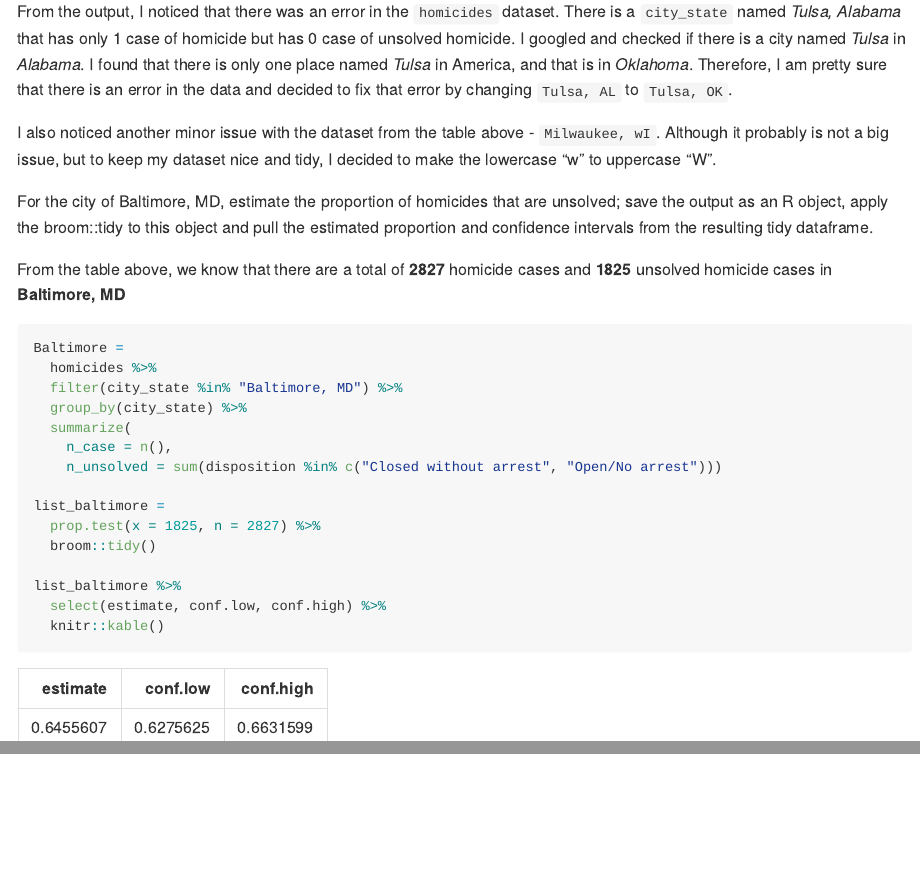
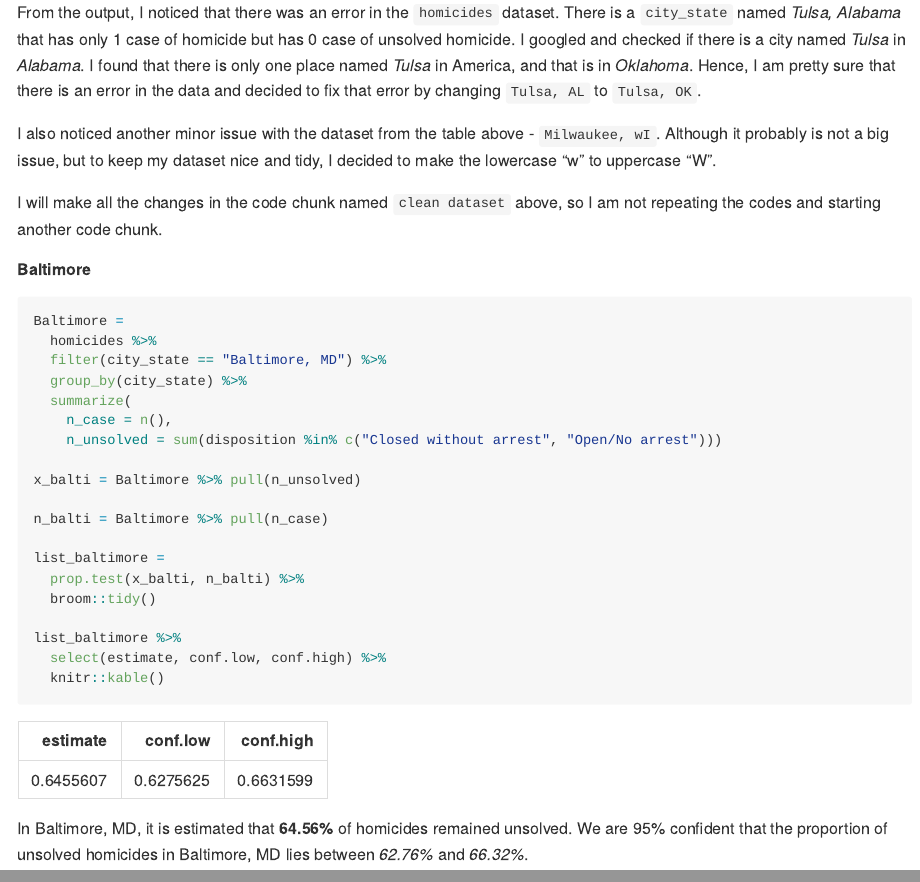
Before and after one commit to cheekayc/P8105_HW5_cc4778, an R Markdown document (P8105_HW5_cc4778.Rmd): the page in a window 1100 px wide, from 6230 px down, and a second part further down, joined at a grey line. The pictures show the output file P8105_HW5_cc4778.md that the author committed with the source, drawn offline in the style of GitHub; long lines of code are wrapped.

Commit message:
Prop.test for Baltimore only.

````diff
--- a/P8105_HW5_cc4778.Rmd
+++ b/P8105_HW5_cc4778.Rmd
@@ -138,35 +140,42 @@ homicides %>%
     n_unsolved = sum(disposition %in% c("Closed without arrest", "Open/No arrest"))) %>%
   knitr::kable()
 ```
+
 From the output, I noticed that there was an error in the `homicides` dataset. There is a `city_state` named *Tulsa, Alabama*
 that has only 1 case of homicide but has 0 case of unsolved homicide. I googled and checked if there is a city named *Tulsa*
-in *Alabama*. I found that there is only one place named *Tulsa* in America, and that is in *Oklahoma*. Therefore, I am pretty
+in *Alabama*. I found that there is only one place named *Tulsa* in America, and that is in *Oklahoma*. Hence, I am pretty
 sure that there is an error in the data and decided to fix that error by changing `Tulsa, AL` to `Tulsa, OK`.
 
 I also noticed another minor issue with the dataset from the table above - `Milwaukee, wI`.
 Although it probably is not a big issue, but to keep my dataset nice and tidy, I decided to make the lowercase "w" to uppercase "W".
 
+I will make all the changes in the code chunk named `clean dataset` above, so I am not repeating the codes and starting another
+code chunk.
 
 
-For the city of Baltimore, MD, estimate the proportion of homicides that are unsolved;
-save the output as an R object, apply the broom::tidy to this object and
-pull the estimated proportion and confidence intervals from the resulting tidy dataframe.
+##### Baltimore
 
-From the table above, we know that there are a total of **2827** homicide cases and **1825** unsolved homicide cases in **Baltimore, MD**
 ```{r Baltimore}
 Baltimore =
   homicides %>%
-  filter(city_state %in% "Baltimore, MD") %>%
+  filter(city_state == "Baltimore, MD") %>%
   group_by(city_state) %>%
   summarize(
     n_case = n(),
     n_unsolved = sum(disposition %in% c("Closed without arrest", "Open/No arrest")))
 
+x_balti = Baltimore %>% pull(n_unsolved)
+
+n_balti = Baltimore %>% pull(n_case)
+
 list_baltimore =
-  prop.test(x = 1825, n = 2827) %>%
+  prop.test(x_balti, n_balti) %>%
   broom::tidy()
 
 list_baltimore %>%
   select(estimate, conf.low, conf.high) %>%
   knitr::kable()
 ```
+
+In Baltimore, MD, it is estimated that **64.56%** of homicides remained unsolved. We are 95% confident that the proportion of
+unsolved homicides in Baltimore, MD lies between *62.76%* and *66.32%*.
````
Also changed, not shown: P8105_HW5_cc4778.md, P8105_HW5_cc4778.Rmd (6 more changed lines).
